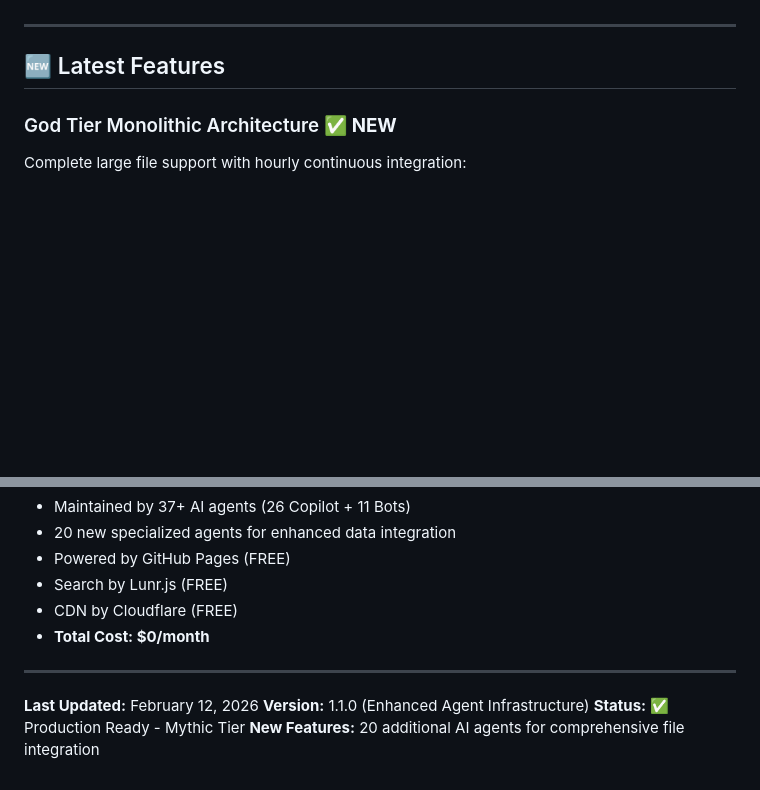
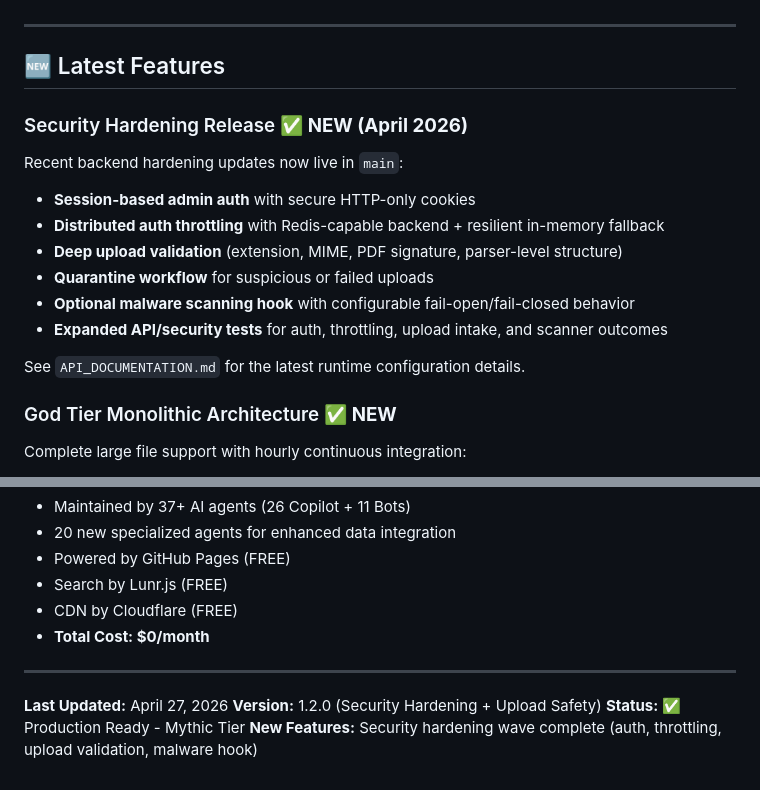
Before and after one commit to IAmSoThirsty/Hub_of_Epstein_Files_Directory, a Markdown page: README.md, 2 parts joined by grey strips. Drawn GitHub-style; blank space fills up the shorter version.

Commit message:
docs: update GitHub README with latest security release status

```diff
--- a/README.md
+++ b/README.md
@@ -68,6 +68,19 @@ This repository serves as a comprehensive directory and organizational hub for E
 ---
 
 ## 🆕 Latest Features
+
+### Security Hardening Release ✅ **NEW (April 2026)**
+
+Recent backend hardening updates now live in `main`:
+
+- **Session-based admin auth** with secure HTTP-only cookies
+- **Distributed auth throttling** with Redis-capable backend + resilient in-memory fallback
+- **Deep upload validation** (extension, MIME, PDF signature, parser-level structure)
+- **Quarantine workflow** for suspicious or failed uploads
+- **Optional malware scanning hook** with configurable fail-open/fail-closed behavior
+- **Expanded API/security tests** for auth, throttling, upload intake, and scanner outcomes
+
+See `API_DOCUMENTATION.md` for the latest runtime configuration details.
 
 ### God Tier Monolithic Architecture ✅ **NEW**
 Complete large file support with hourly continuous integration:
@@ -436,7 +449,7 @@ This project is for educational and research purposes. All information sourced f
 
 ---
 
-**Last Updated:** February 12, 2026
-**Version:** 1.1.0 (Enhanced Agent Infrastructure)
+**Last Updated:** April 27, 2026
+**Version:** 1.2.0 (Security Hardening + Upload Safety)
 **Status:** ✅ Production Ready - Mythic Tier
-**New Features:** 20 additional AI agents for comprehensive file integration
+**New Features:** Security hardening wave complete (auth, throttling, upload validation, malware hook)
```
